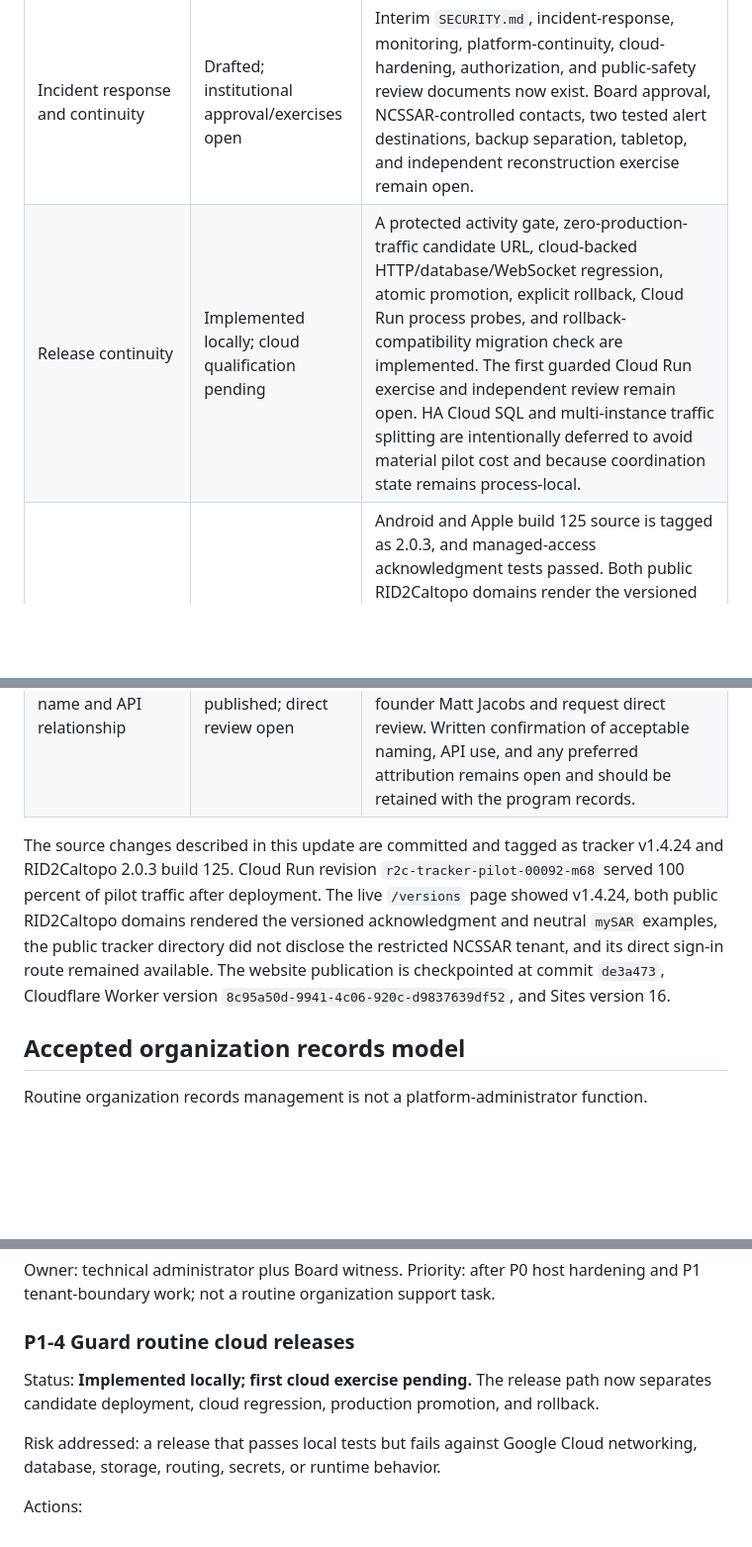
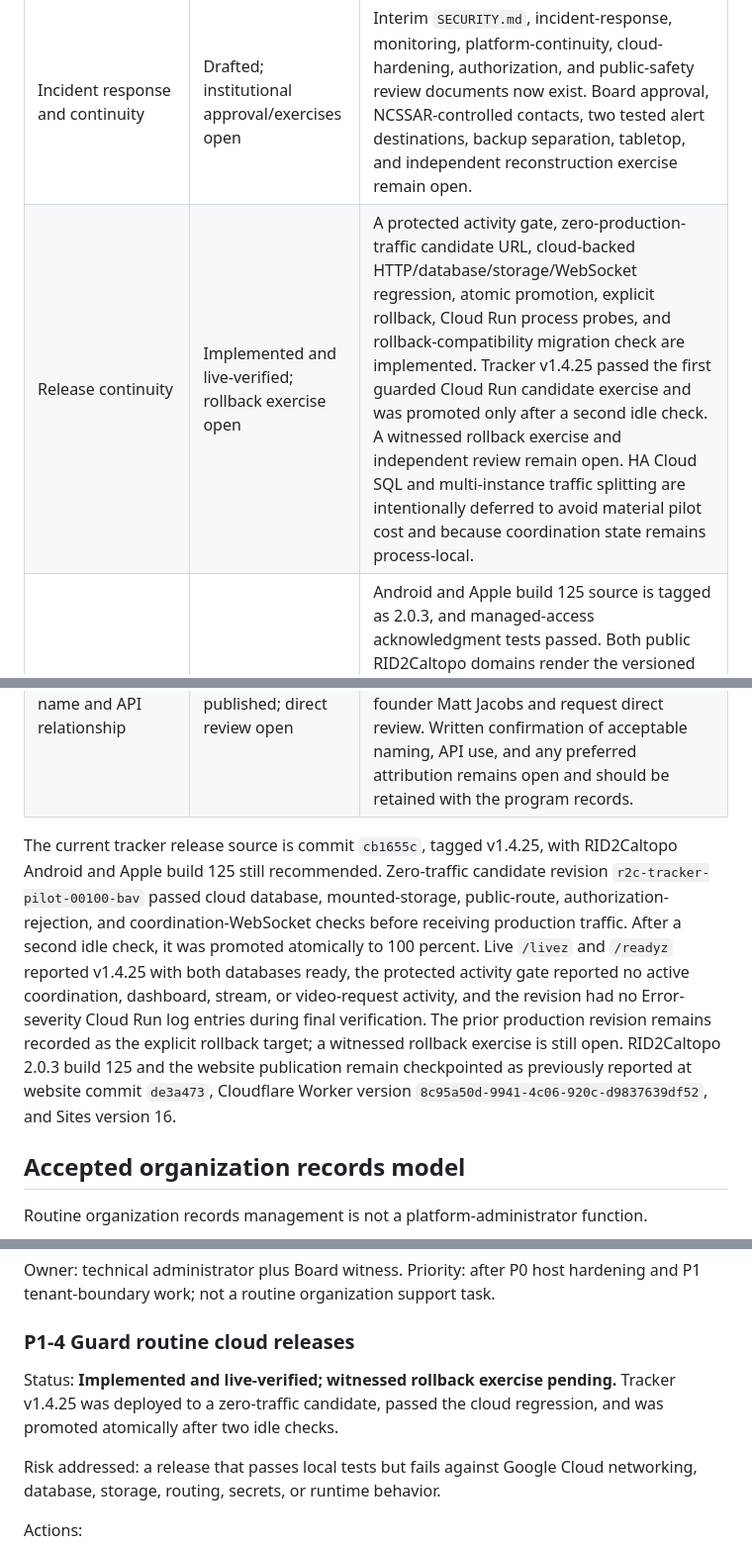
Before and after one commit to kjtsar/r2c-tracker, a Markdown page: proposals/NCSSAR_RID2Caltopo_security_remediation_plan.md, 3 parts joined by grey strips. Shown at 99% size. Rendered like a GitHub page; blank space fills up the shorter version.

Commit message:
Record v1.4.25 guarded release evidence

```diff
--- a/proposals/NCSSAR_RID2Caltopo_security_remediation_plan.md
+++ b/proposals/NCSSAR_RID2Caltopo_security_remediation_plan.md
@@ -19,11 +19,11 @@ The current service remains a controlled, best-effort pilot. This plan does not
 | Server and browser-edge assurance | Implemented and live-verified; independent review open | The retired global administrator is disabled by default, missing tracker API credentials fail closed, browser CORS is origin/method/header restricted, production HSTS is enabled, outbound weather requests are bounded, and billing table identifiers are validated. Live verification confirmed HSTS and rejection of an untrusted CORS preflight without an allow-origin header. Independent edge/header review and rate-limit/load testing remain open. |
 | Server software assurance | Implemented; cross-platform expansion open | The container installs an exact dependency lock and the repository now carries an Apache 2.0 license. CI runs the full tests, dependency audit, medium/high static analysis, tracked-source secret-baseline enforcement, and CycloneDX SBOM generation; Dependabot is configured. The latest audit reported no known dependency vulnerabilities. Hash pinning, container/history/license-policy scanning, protected release governance, and Android/Apple/website/bundled-media SBOMs remain open. |
 | Incident response and continuity | Drafted; institutional approval/exercises open | Interim `SECURITY.md`, incident-response, monitoring, platform-continuity, cloud-hardening, authorization, and public-safety review documents now exist. Board approval, NCSSAR-controlled contacts, two tested alert destinations, backup separation, tabletop, and independent reconstruction exercise remain open. |
-| Release continuity | Implemented locally; cloud qualification pending | A protected activity gate, zero-production-traffic candidate URL, cloud-backed HTTP/database/WebSocket regression, atomic promotion, explicit rollback, Cloud Run process probes, and rollback-compatibility migration check are implemented. The first guarded Cloud Run exercise and independent review remain open. HA Cloud SQL and multi-instance traffic splitting are intentionally deferred to avoid material pilot cost and because coordination state remains process-local. |
+| Release continuity | Implemented and live-verified; rollback exercise open | A protected activity gate, zero-production-traffic candidate URL, cloud-backed HTTP/database/storage/WebSocket regression, atomic promotion, explicit rollback, Cloud Run process probes, and rollback-compatibility migration check are implemented. Tracker v1.4.25 passed the first guarded Cloud Run candidate exercise and was promoted only after a second idle check. A witnessed rollback exercise and independent review remain open. HA Cloud SQL and multi-instance traffic splitting are intentionally deferred to avoid material pilot cost and because coordination state remains process-local. |
 | Public-safety acknowledgments | Published and source/test verified; field review open | Android and Apple build 125 source is tagged as 2.0.3, and managed-access acknowledgment tests passed. Both public RID2Caltopo domains render the versioned best-effort/as-is/as-available and independent-verification language. Public examples use `mySAR`; the apps, website, and tracker state that RID2Caltopo is independent, is not affiliated with or endorsed by CalTopo, and uses the CalTopo Teams API. Store-distributed physical-device review, degraded-state exercises, Board training language, and managed-video physical qualification remain open. |
 | External product name and API relationship | Disclosure published; direct review open | Public surfaces now disclose independence from CalTopo, use of its Teams API, and appreciation for the CalTopo product and API support. The developer plans to brief CalTopo founder Matt Jacobs and request direct review. Written confirmation of acceptable naming, API use, and any preferred attribution remains open and should be retained with the program records. |
 
-The source changes described in this update are committed and tagged as tracker v1.4.24 and RID2Caltopo 2.0.3 build 125. Cloud Run revision `r2c-tracker-pilot-00092-m68` served 100 percent of pilot traffic after deployment. The live `/versions` page showed v1.4.24, both public RID2Caltopo domains rendered the versioned acknowledgment and neutral `mySAR` examples, the public tracker directory did not disclose the restricted NCSSAR tenant, and its direct sign-in route remained available. The website publication is checkpointed at commit `de3a473`, Cloudflare Worker version `8c95a50d-9941-4c06-920c-d9837639df52`, and Sites version 16.
+The current tracker release source is commit `cb1655c`, tagged v1.4.25, with RID2Caltopo Android and Apple build 125 still recommended. Zero-traffic candidate revision `r2c-tracker-pilot-00100-bav` passed cloud database, mounted-storage, public-route, authorization-rejection, and coordination-WebSocket checks before receiving production traffic. After a second idle check, it was promoted atomically to 100 percent. Live `/livez` and `/readyz` reported v1.4.25 with both databases ready, the protected activity gate reported no active coordination, dashboard, stream, or video-request activity, and the revision had no Error-severity Cloud Run log entries during final verification. The prior production revision remains recorded as the explicit rollback target; a witnessed rollback exercise is still open. RID2Caltopo 2.0.3 build 125 and the website publication remain checkpointed as previously reported at website commit `de3a473`, Cloudflare Worker version `8c95a50d-9941-4c06-920c-d9837639df52`, and Sites version 16.
 
 ## Accepted organization records model
 
@@ -179,7 +179,7 @@ Priority: after P0 host hardening and P1 tenant-boundary work; not a routine org
 
 ### P1-4 Guard routine cloud releases
 
-Status: **Implemented locally; first cloud exercise pending.** The release path now separates candidate deployment, cloud regression, production promotion, and rollback.
+Status: **Implemented and live-verified; witnessed rollback exercise pending.** Tracker v1.4.25 was deployed to a zero-traffic candidate, passed the cloud regression, and was promoted atomically after two idle checks.
 
 Risk addressed: a release that passes local tests but fails against Google Cloud networking, database, storage, routing, secrets, or runtime behavior.
 
```
